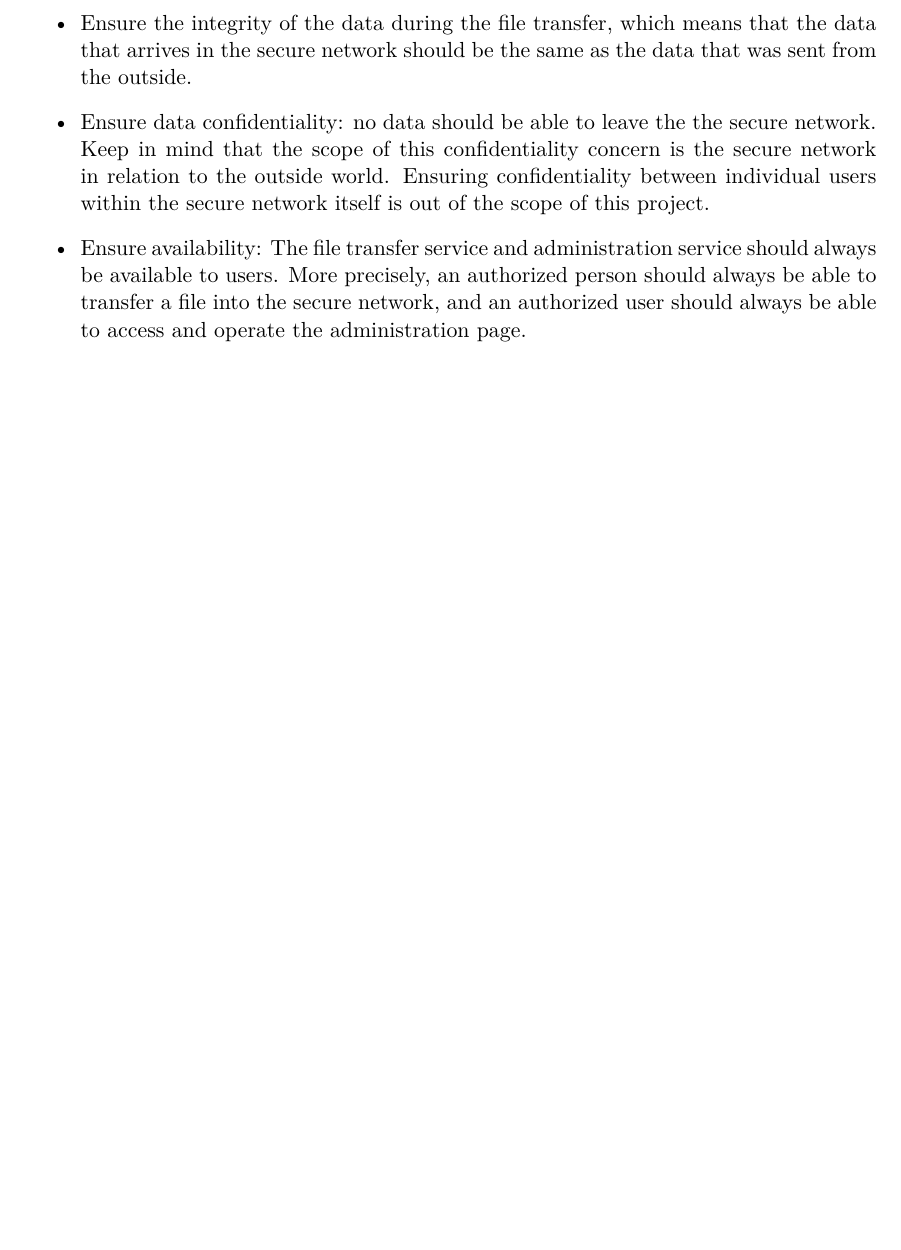
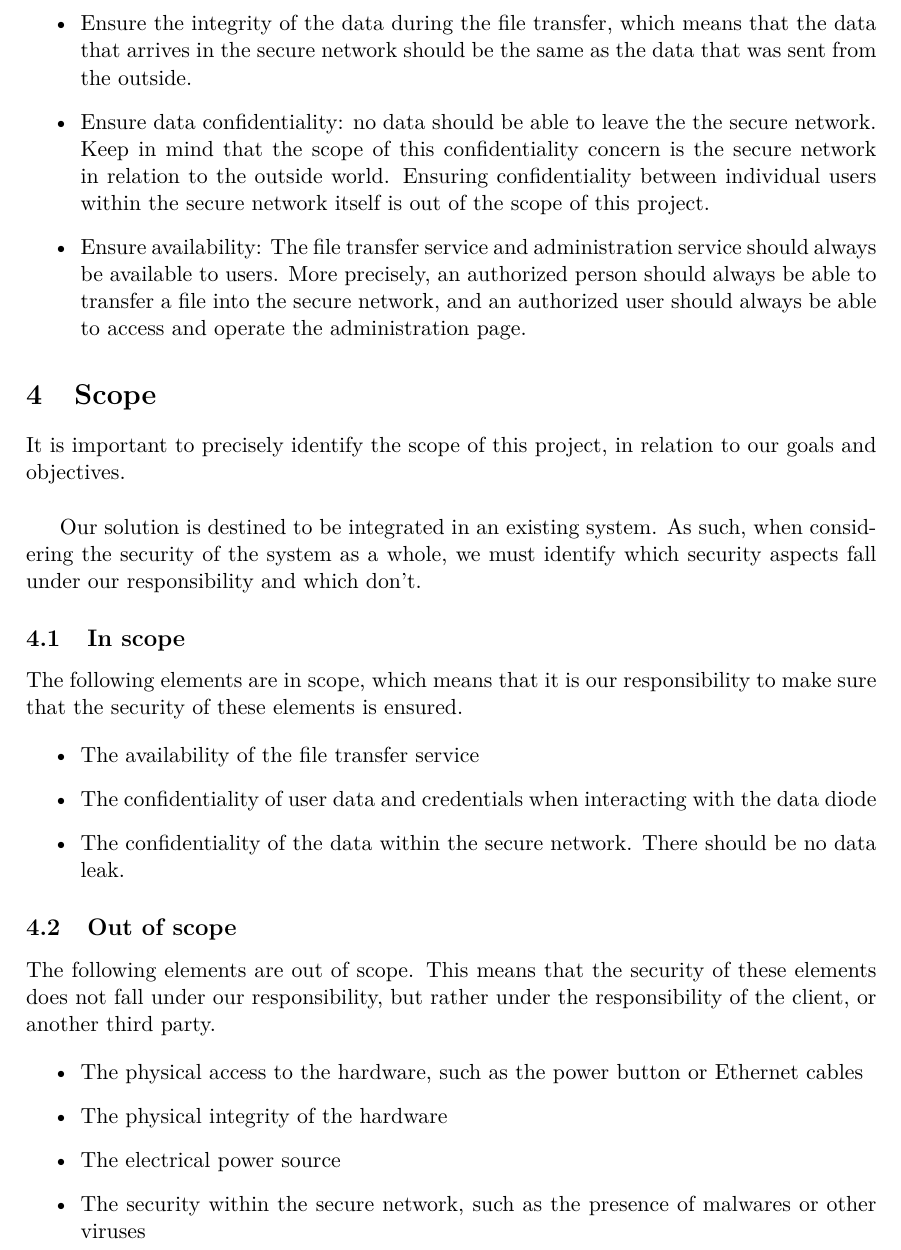
Before and after one commit to axtux/data-diode, a LaTeX document (rapport_20_novembre/rapport_2.tex): part of page 4 of 6 before the commit and part of page 4 of 7 after it, cut so that both start at the same text, the shorter picture padded with empty space. Compiled offline with pdfLaTeX.

Commit message:
Addition of the sections 'scope', 'in scope' and 'out of scope'

```diff
--- a/rapport_20_novembre/rapport_2.tex
+++ b/rapport_20_novembre/rapport_2.tex
@@ -56,10 +56,37 @@ We identify the following objectives:
 \item{Ensure availability: The file transfer service and administration service should always be available to users. More precisely, an authorized person should always be able to transfer a file into the secure network, and an authorized user should always be able to access and operate the administration page.}
 \end{itemize}
 
+\section{Scope}
+It is important to precisely identify the scope of this project, in relation to our goals and objectives.\\
+
+Our solution is destined to be integrated in an existing system. As such, when considering the security of the system as a whole, we must identify which security aspects fall under our responsibility and which don't.
+
+\subsection{In scope}
+The following elements are in scope, which means that it is our responsibility to make sure that the security of these elements is ensured.
+
+\begin{itemize}
+\item{The availability of the file transfer service}
+\item{The confidentiality of user data and credentials when interacting with the data diode}
+\item{The confidentiality of the data within the secure network. There should be no data leak.}
+\end{itemize}
+
+\subsection{Out of scope}
+The following elements are out of scope. This means that the security of these elements does not fall under our responsibility, but rather under the responsibility of the client, or another third party.
+
+\begin{itemize}
+\item{The physical access to the hardware, such as the power button or Ethernet cables}
+\item{The physical integrity of the hardware}
+\item{The electrical power source}
+\item{The security within the secure network, such as the presence of malwares or other viruses}
+\end{itemize}
+
 \section{Security requirements}
 TODO : dans cette section, on va bien spécifier quelles sont les exigences demandées au niveau de la sécurité. C'était une des remarque qu'on avait fait à mon groupe l'an passé : on avait proposé une solution, mais on ne s'était pas basés sur des requirements pour faire notre choix quand à la solution. Donc ils nous avaient demandé : ok, vous utilisez cette technologie là, mais pourquoi? On répondait "ah ben ça va nous permettre ceci et celà". Et il nous disaient "mais c'est mis nulle part dans votre rapport que "ceci et cela" est une exigence.\\
 
 Donc en gros, notre solution semblait arbitraire, car elle n'était pas basées sur une réponse à des exigences. Ce qu'ils voulaient, c'était qu'on identifie toutes les exigences au niveau de la sécurité, et qu'ensuite, on dise "voilà, selon les exigences X et Y qu'il nous faut respecter, nous décidons d'utiliser la solution B plutot que la solution A, car c'est la seule qui respecte toutes les exigences."
+
+
+
 
 \section{Data Diode}
 \label{sec:data-diode}
```
